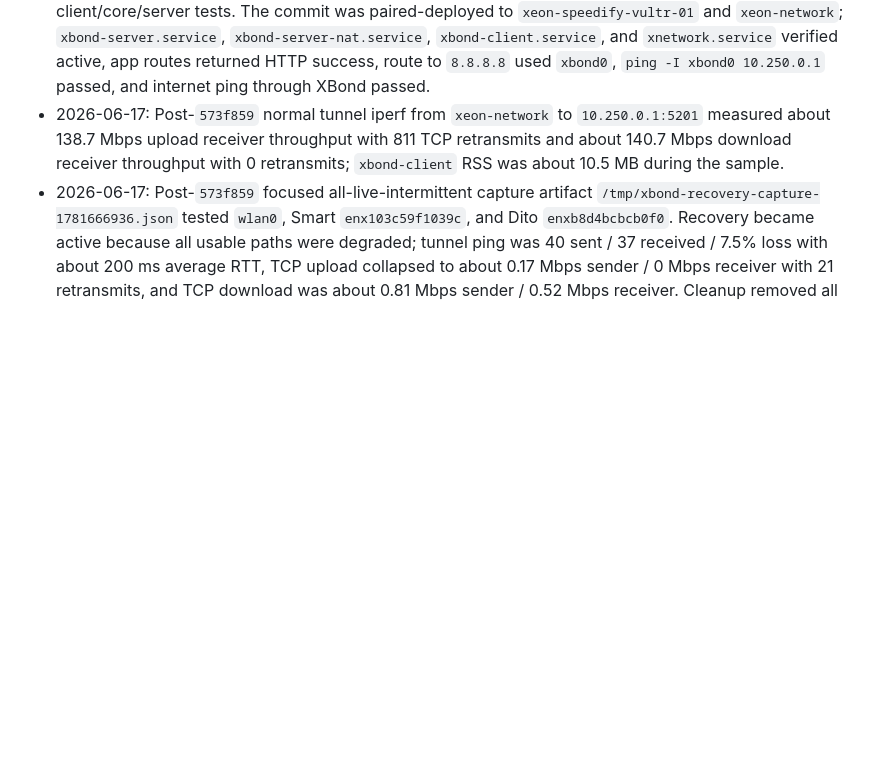
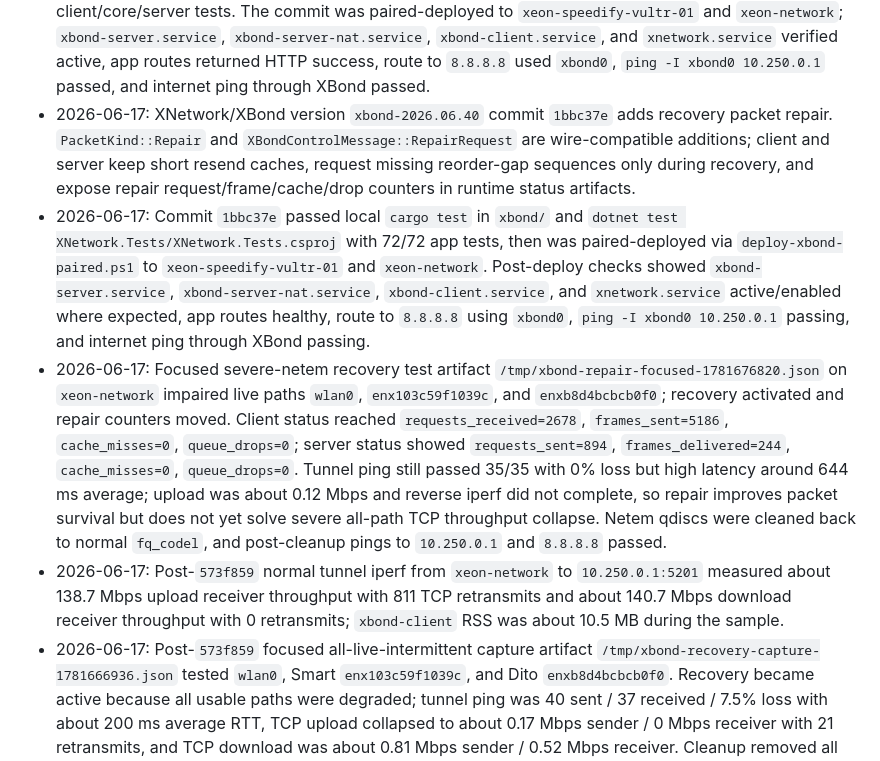
Before and after one commit to kaizendevsio/SpeedifyUi, a Markdown page: AGENTS.md, the part around the change. Drawn GitHub-style; blank space fills up the shorter version.

Commit message:
Document XBond recovery repair deployment

```diff
--- a/AGENTS.md
+++ b/AGENTS.md
@@ -75,6 +75,9 @@
 - 2026-06-16: A/B result summary: 50 ms hold had 40/36 tunnel pings, 0.13 Mbps upload with 26 retransmits, and server timeout releases/late duplicates 1918/1011; 150 ms had 40/39 pings, 0.26 Mbps upload with 14 retransmits, and timeout/late 18/14; 250 ms had 40/39 pings, 0.26 Mbps upload with 10 retransmits, 1.73 Mbps download, and timeout/late 42/31; 500 ms had 40/40 pings, 0.79 Mbps upload with 8 retransmits, and timeout/late 10/0. Longer recovery hold clearly reduced server reorder timeouts and TCP retransmits, with 500 ms best in this run, but all-live intermittent TCP throughput is still far below normal and needs further recovery-path work.
 - 2026-06-17: XNetwork/XBond version `xbond-2026.06.39` commit `573f859` implements the polling/dataplane efficiency batch: shared `XBondSnapshotCache`, 30s slow interface metadata enrichment cache with parallel gateway probes, 3s XBond service status TTL, local-monotonic reorder deadlines that ignore peer `send_micros` for release timing, reusable per-path encode buffers, `decode_sealed_payload_into` in UDP receivers, and adaptive recovery duplicate pruning that keeps at least one usable backup when available.
 - 2026-06-17: Local validation for commit `573f859` passed `dotnet test XNetwork.Tests/XNetwork.Tests.csproj` with 72/72 tests and `cargo test` in `xbond/` across client/core/server tests. The commit was paired-deployed to `xeon-speedify-vultr-01` and `xeon-network`; `xbond-server.service`, `xbond-server-nat.service`, `xbond-client.service`, and `xnetwork.service` verified active, app routes returned HTTP success, route to `8.8.8.8` used `xbond0`, `ping -I xbond0 10.250.0.1` passed, and internet ping through XBond passed.
+- 2026-06-17: XNetwork/XBond version `xbond-2026.06.40` commit `1bbc37e` adds recovery packet repair. `PacketKind::Repair` and `XBondControlMessage::RepairRequest` are wire-compatible additions; client and server keep short resend caches, request missing reorder-gap sequences only during recovery, and expose repair request/frame/cache/drop counters in runtime status artifacts.
+- 2026-06-17: Commit `1bbc37e` passed local `cargo test` in `xbond/` and `dotnet test XNetwork.Tests/XNetwork.Tests.csproj` with 72/72 app tests, then was paired-deployed via `deploy-xbond-paired.ps1` to `xeon-speedify-vultr-01` and `xeon-network`. Post-deploy checks showed `xbond-server.service`, `xbond-server-nat.service`, `xbond-client.service`, and `xnetwork.service` active/enabled where expected, app routes healthy, route to `8.8.8.8` using `xbond0`, `ping -I xbond0 10.250.0.1` passing, and internet ping through XBond passing.
+- 2026-06-17: Focused severe-netem recovery test artifact `/tmp/xbond-repair-focused-1781676820.json` on `xeon-network` impaired live paths `wlan0`, `enx103c59f1039c`, and `enxb8d4bcbcb0f0`; recovery activated and repair counters moved. Client status reached `requests_received=2678`, `frames_sent=5186`, `cache_misses=0`, `queue_drops=0`; server status showed `requests_sent=894`, `frames_delivered=244`, `cache_misses=0`, `queue_drops=0`. Tunnel ping still passed 35/35 with 0% loss but high latency around 644 ms average; upload was about 0.12 Mbps and reverse iperf did not complete, so repair improves packet survival but does not yet solve severe all-path TCP throughput collapse. Netem qdiscs were cleaned back to normal `fq_codel`, and post-cleanup pings to `10.250.0.1` and `8.8.8.8` passed.
 - 2026-06-17: Post-`573f859` normal tunnel iperf from `xeon-network` to `10.250.0.1:5201` measured about 138.7 Mbps upload receiver throughput with 811 TCP retransmits and about 140.7 Mbps download receiver throughput with 0 retransmits; `xbond-client` RSS was about 10.5 MB during the sample.
 - 2026-06-17: Post-`573f859` focused all-live-intermittent capture artifact `/tmp/xbond-recovery-capture-1781666936.json` tested `wlan0`, Smart `enx103c59f1039c`, and Dito `enxb8d4bcbcb0f0`. Recovery became active because all usable paths were degraded; tunnel ping was 40 sent / 37 received / 7.5% loss with about 200 ms average RTT, TCP upload collapsed to about 0.17 Mbps sender / 0 Mbps receiver with 21 retransmits, and TCP download was about 0.81 Mbps sender / 0.52 Mbps receiver. Cleanup removed all temporary netem qdiscs, and post-test route/pings were healthy again through `xbond0`.
 
```
